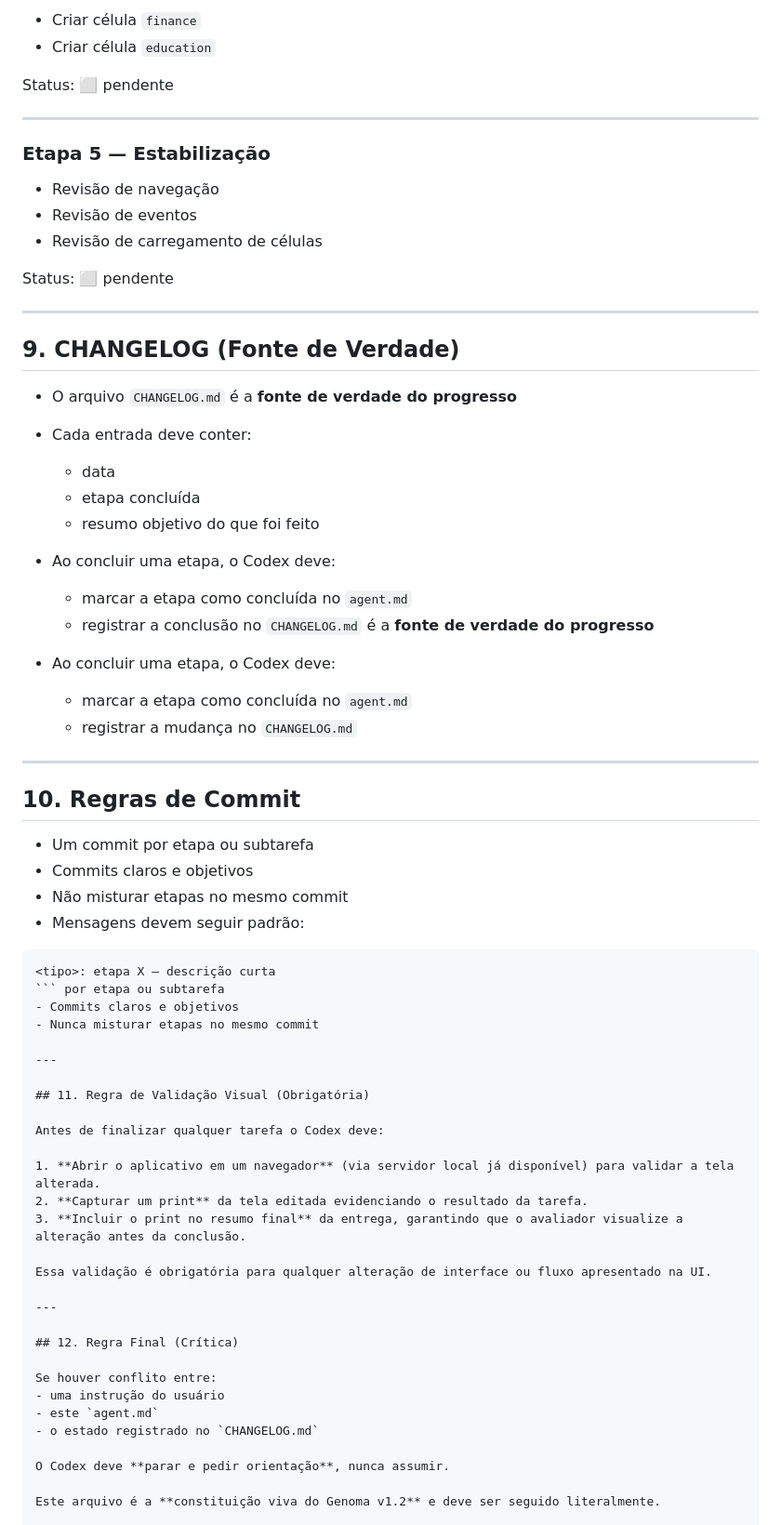
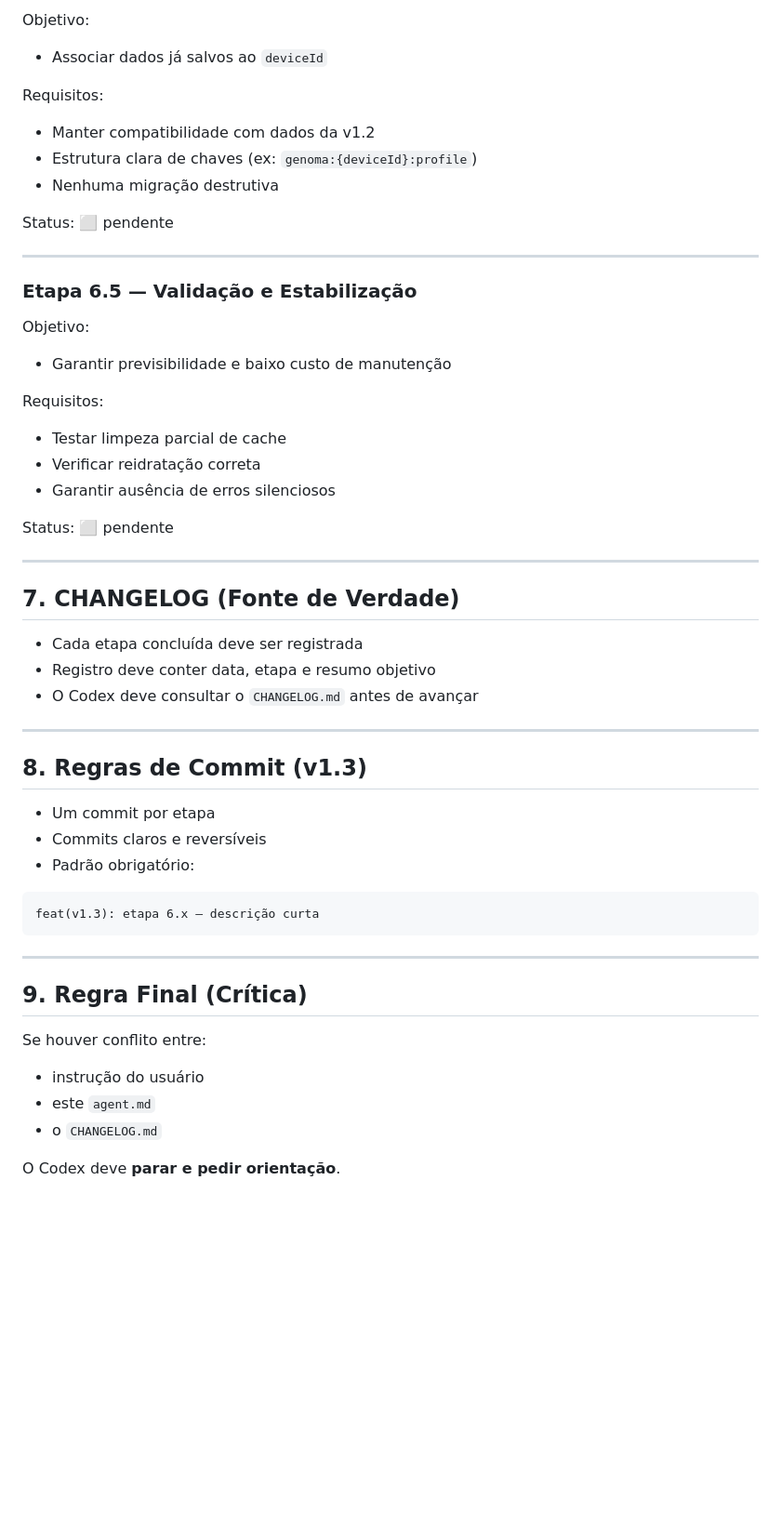
Before and after one commit to fabiocolletto/app_5horas, a Markdown page: AGENT.MD, the part around the change printed below. Shown: that part at 93% size. GitHub-like rendering; blank space fills up the shorter version.

`````diff
--- a/AGENT.MD
+++ b/AGENT.MD
@@ -170,75 +142,61 @@ Status: ⬜ pendente
 
-* Criar célula `finance`
-* Criar célula `education`
+Objetivo:
+
+* Associar dados já salvos ao `deviceId`
+
+Requisitos:
+
+* Manter compatibilidade com dados da v1.2
+* Estrutura clara de chaves (ex: `genoma:{deviceId}:profile`)
+* Nenhuma migração destrutiva
 
 Status: ⬜ pendente
 
 ---
 
-### Etapa 5 — Estabilização
+### Etapa 6.5 — Validação e Estabilização
 
-* Revisão de navegação
-* Revisão de eventos
-* Revisão de carregamento de células
+Objetivo:
+
+* Garantir previsibilidade e baixo custo de manutenção
+
+Requisitos:
+
+* Testar limpeza parcial de cache
+* Verificar reidratação correta
+* Garantir ausência de erros silenciosos
 
 Status: ⬜ pendente
 
 ---
 
-## 9. CHANGELOG (Fonte de Verdade)
+## 7. CHANGELOG (Fonte de Verdade)
 
-* O arquivo `CHANGELOG.md` é a **fonte de verdade do progresso**
-* Cada entrada deve conter:
-
-  * data
-  * etapa concluída
-  * resumo objetivo do que foi feito
-* Ao concluir uma etapa, o Codex deve:
-
-  * marcar a etapa como concluída no `agent.md`
-  * registrar a conclusão no `CHANGELOG.md` é a **fonte de verdade do progresso**
-* Ao concluir uma etapa, o Codex deve:
-
-  * marcar a etapa como concluída no `agent.md`
-  * registrar a mudança no `CHANGELOG.md`
+* Cada etapa concluída deve ser registrada
+* Registro deve conter data, etapa e resumo objetivo
+* O Codex deve consultar o `CHANGELOG.md` antes de avançar
 
 ---
 
-## 10. Regras de Commit
+## 8. Regras de Commit (v1.3)
 
-* Um commit por etapa ou subtarefa
-* Commits claros e objetivos
-* Não misturar etapas no mesmo commit
-* Mensagens devem seguir padrão:
+* Um commit por etapa
+* Commits claros e reversíveis
+* Padrão obrigatório:
 
-````
-<tipo>: etapa X — descrição curta
-``` por etapa ou subtarefa
-- Commits claros e objetivos
-- Nunca misturar etapas no mesmo commit
+```
+feat(v1.3): etapa 6.x — descrição curta
+```
 
 ---
 
-## 11. Regra de Validação Visual (Obrigatória)
-
-Antes de finalizar qualquer tarefa o Codex deve:
-
-1. **Abrir o aplicativo em um navegador** (via servidor local já disponível) para validar a tela alterada.
-2. **Capturar um print** da tela editada evidenciando o resultado da tarefa.
-3. **Incluir o print no resumo final** da entrega, garantindo que o avaliador visualize a alteração antes da conclusão.
-
-Essa validação é obrigatória para qualquer alteração de interface ou fluxo apresentado na UI.
-
----
-
-## 12. Regra Final (Crítica)
+## 9. Regra Final (Crítica)
 
 Se houver conflito entre:
-- uma instrução do usuário
-- este `agent.md`
-- o estado registrado no `CHANGELOG.md`
 
-O Codex deve **parar e pedir orientação**, nunca assumir.
+* instrução do usuário
+* este `agent.md`
+* o `CHANGELOG.md`
 
-Este arquivo é a **constituição viva do Genoma v1.2** e deve ser seguido literalmente.
+O Codex deve **parar e pedir orientação**.
 
`````
Also changed, not shown: other parts of AGENT.MD (+84 -127 lines).
